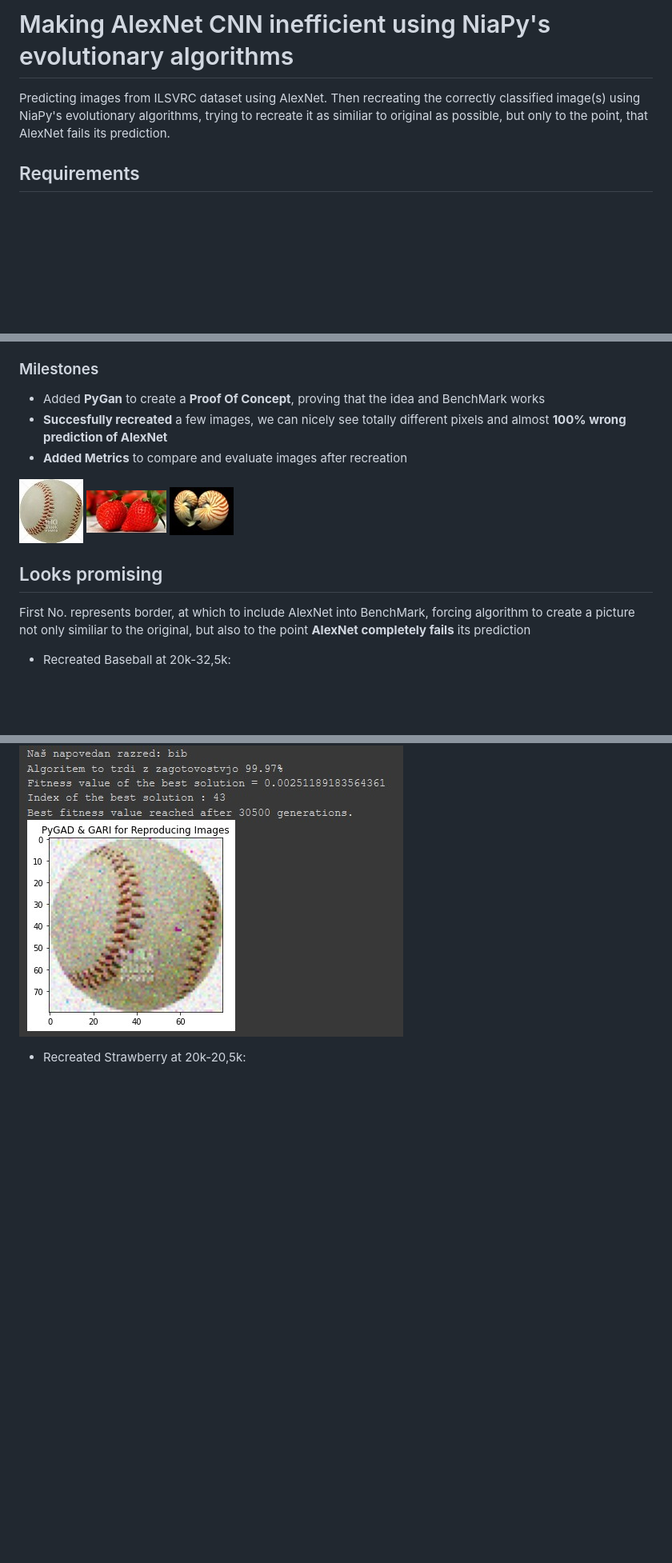
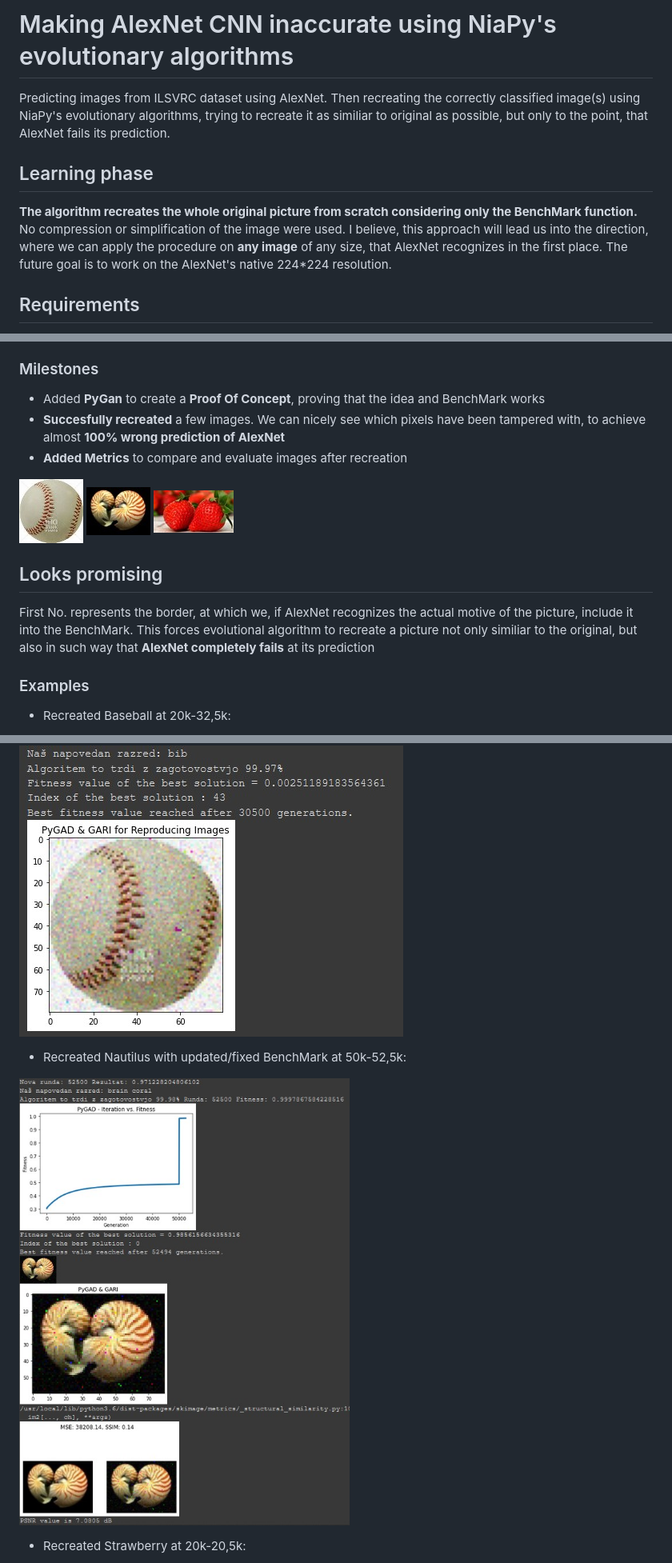
Before and after one commit to KukovecRok/Adversarial-image-perturbation-AlexNet-NiaPy-GARI, a Markdown page: README.md, 3 parts joined by grey strips. Shown at 80% size. GitHub-like rendering; pictures changed too: Pygad Recreated/50000-52500Nautilus-BrainCoral.jpg (added); blank space fills up the shorter version.

Commit message:
Update README.md, added new result

```diff
--- a/README.md
+++ b/README.md
@@ -1,5 +1,8 @@
-# Making AlexNet CNN inefficient using NiaPy's evolutionary algorithms
+# Making AlexNet CNN inaccurate using NiaPy's evolutionary algorithms
 Predicting images from  ILSVRC dataset using AlexNet. Then recreating the correctly classified image(s) using NiaPy's evolutionary algorithms, trying to recreate it as similiar to original as possible, but only to the point, that AlexNet fails its prediction.
+
+## Learning phase
+**The algorithm recreates the whole original picture from scratch considering only the BenchMark function.** No compression or simplification of the image were used. I believe, this approach will lead us into the direction, where we can apply the procedure on **any image** of any size, that AlexNet recognizes in the first place. The future goal is to work on the AlexNet's native 224*224 resolution.
 
 ## Requirements
 * Python 3.6+
@@ -18,18 +21,23 @@ Code is in early stage, some paths etc. are still hardcoded. Images used for CNN
 
 ### Milestones
 * Added **PyGan** to create a **Proof Of Concept**, proving that the idea and BenchMark works
-* **Succesfully recreated** a few images, we can nicely see totally different pixels and almost **100% wrong prediction of AlexNet**
+* **Succesfully recreated** a few images. We can nicely see which pixels have been tampered with, to achieve almost **100% wrong prediction of AlexNet**
 * **Added Metrics** to compare and evaluate images after recreation
 
 
-![Baseball](./Images/bejzbol80-80.JPEG?raw=true) ![Strawberry](./Images/strawberries100-53.jpg?raw=true) ![Strawberry](./Images/nautlius80-60.JPEG?raw=true)
+![Baseball](./Images/bejzbol80-80.JPEG?raw=true) ![Nautilus](./Images/nautilus80-60.JPEG?raw=true) ![Strawberry](./Images/strawberries100-53.jpg?raw=true)
 
 ## Looks promising
-First No. represents border, at which to include AlexNet into BenchMark, forcing algorithm to create a picture not only similiar to the original, but also to the point **AlexNet completely fails** its prediction
+First No. represents the border, at which we, if AlexNet recognizes the actual motive of the picture, include it into the BenchMark. This forces evolutional algorithm to recreate a picture not only similiar to the original, but also in such way that **AlexNet completely fails** at its prediction
+### Examples
 * Recreated Baseball at 20k-32,5k:
 
 ![BaseballRecreated](./Pygad%20Recreated/20000-32500Baseball-Bib.jpg?raw=true)
 
+* Recreated Nautilus with updated/fixed BenchMark at 50k-52,5k:
+
+![RecreatedNautilus](./Pygad%20Recreated/50000-52500Nautilus-BrainCoral.jpg?raw=true)
+
 * Recreated Strawberry at 20k-20,5k:
 
 ![RecreatedStrawberry](./Pygad%20Recreated/20000-20500Strawberry-Mitten.png?raw=true)
```
Also changed, not shown: other parts of README.md (+0 -4 lines), Images/nautilus80-60.JPEG (renamed from Images/nautlius80-60.JPEG).
